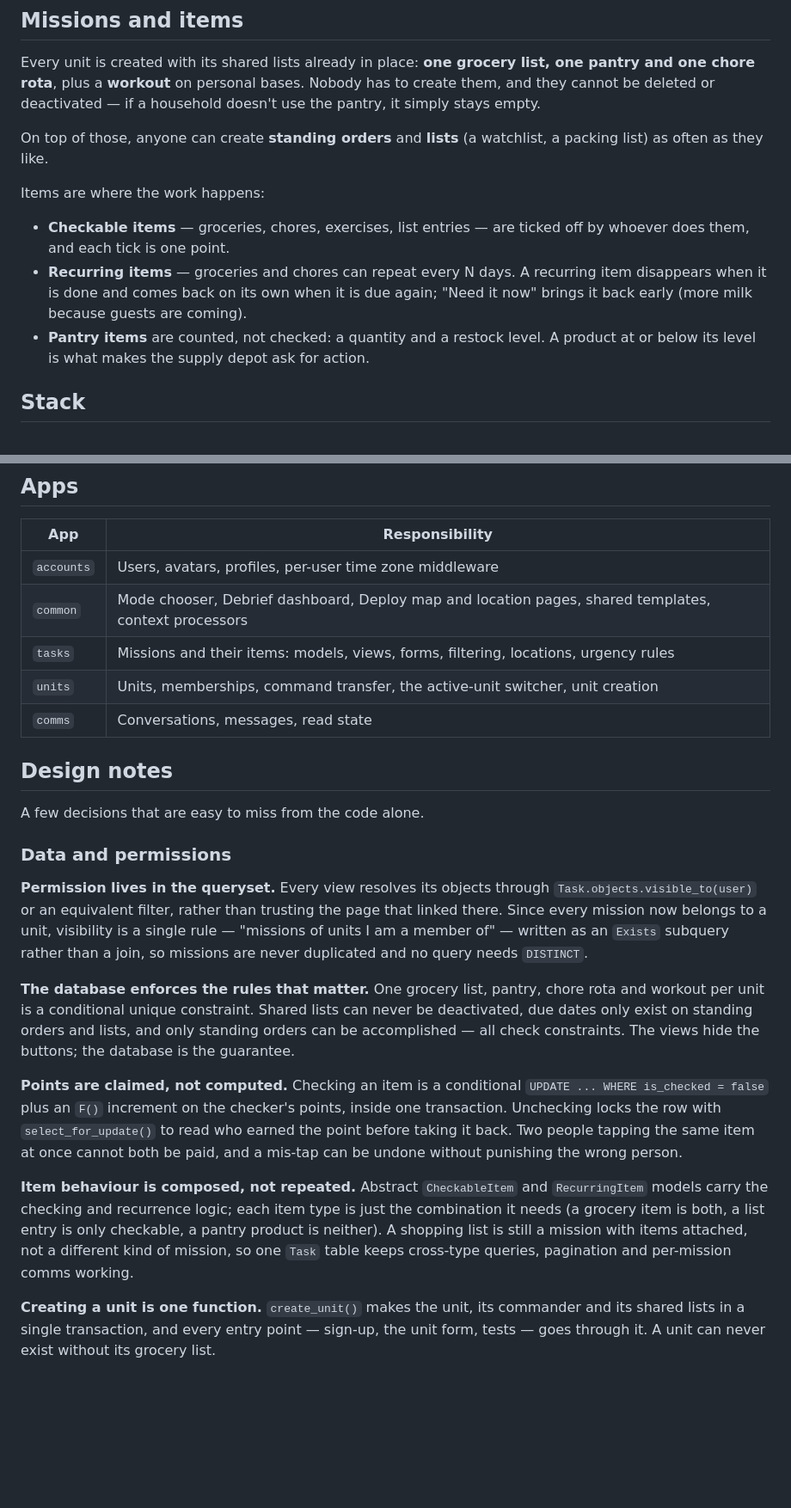
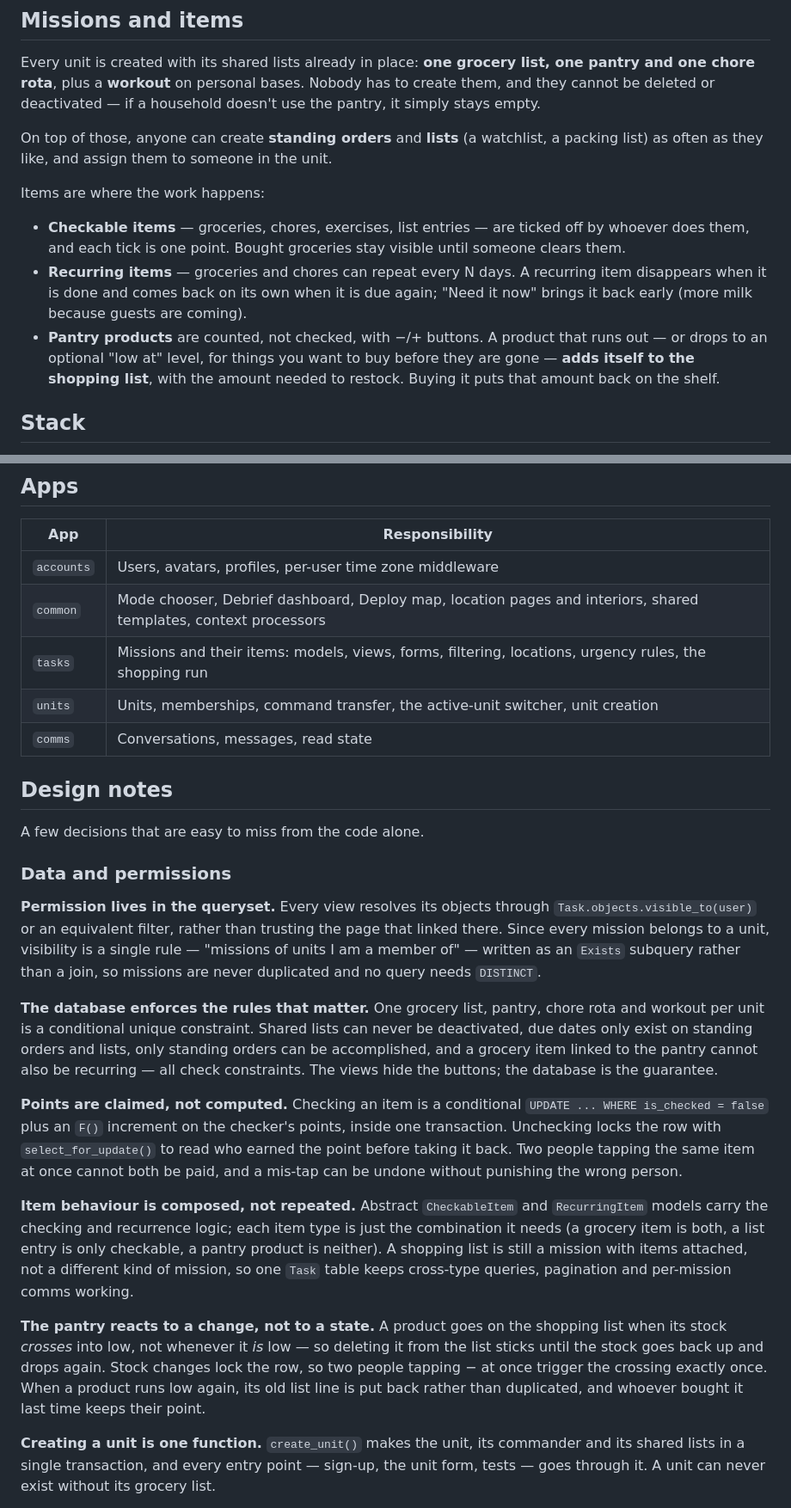
Before and after one commit to MariaKVelcheva/TaskForce, a Markdown page: README.md, 2 parts joined by grey strips. Shown at 86% size. Rendered like a GitHub page; blank space fills up the shorter version.

```diff
--- a/README.md
+++ b/README.md
@@ -42,13 +43,13 @@ Inside a building, missions are pinned to a noticeboard grouped by urgency — a
 
 Every unit is created with its shared lists already in place: **one grocery list, one pantry and one chore rota**, plus a **workout** on personal bases. Nobody has to create them, and they cannot be deleted or deactivated — if a household doesn't use the pantry, it simply stays empty.
 
-On top of those, anyone can create **standing orders** and **lists** (a watchlist, a packing list) as often as they like.
+On top of those, anyone can create **standing orders** and **lists** (a watchlist, a packing list) as often as they like, and assign them to someone in the unit.
 
 Items are where the work happens:
 
-- **Checkable items** — groceries, chores, exercises, list entries — are ticked off by whoever does them, and each tick is one point.
+- **Checkable items** — groceries, chores, exercises, list entries — are ticked off by whoever does them, and each tick is one point. Bought groceries stay visible until someone clears them.
 - **Recurring items** — groceries and chores can repeat every N days. A recurring item disappears when it is done and comes back on its own when it is due again; "Need it now" brings it back early (more milk because guests are coming).
-- **Pantry items** are counted, not checked: a quantity and a restock level. A product at or below its level is what makes the supply depot ask for action.
+- **Pantry products** are counted, not checked, with −/+ buttons. A product that runs out — or drops to an optional "low at" level, for things you want to buy before they are gone — **adds itself to the shopping list**, with the amount needed to restock. Buying it puts that amount back on the shelf.
 
 ## Stack
 
@@ -63,8 +64,8 @@ Items are where the work happens:
 | App | Responsibility |
 | --- | --- |
 | `accounts` | Users, avatars, profiles, per-user time zone middleware |
-| `common` | Mode chooser, Debrief dashboard, Deploy map and location pages, shared templates, context processors |
-| `tasks` | Missions and their items: models, views, forms, filtering, locations, urgency rules |
+| `common` | Mode chooser, Debrief dashboard, Deploy map, location pages and interiors, shared templates, context processors |
+| `tasks` | Missions and their items: models, views, forms, filtering, locations, urgency rules, the shopping run |
 | `units` | Units, memberships, command transfer, the active-unit switcher, unit creation |
 | `comms` | Conversations, messages, read state |
 
@@ -74,13 +75,15 @@ A few decisions that are easy to miss from the code alone.
 
 ### Data and permissions
 
-**Permission lives in the queryset.** Every view resolves its objects through `Task.objects.visible_to(user)` or an equivalent filter, rather than trusting the page that linked there. Since every mission now belongs to a unit, visibility is a single rule — "missions of units I am a member of" — written as an `Exists` subquery rather than a join, so missions are never duplicated and no query needs `DISTINCT`.
+**Permission lives in the queryset.** Every view resolves its objects through `Task.objects.visible_to(user)` or an equivalent filter, rather than trusting the page that linked there. Since every mission belongs to a unit, visibility is a single rule — "missions of units I am a member of" — written as an `Exists` subquery rather than a join, so missions are never duplicated and no query needs `DISTINCT`.
 
-**The database enforces the rules that matter.** One grocery list, pantry, chore rota and workout per unit is a conditional unique constraint. Shared lists can never be deactivated, due dates only exist on standing orders and lists, and only standing orders can be accomplished — all check constraints. The views hide the buttons; the database is the guarantee.
+**The database enforces the rules that matter.** One grocery list, pantry, chore rota and workout per unit is a conditional unique constraint. Shared lists can never be deactivated, due dates only exist on standing orders and lists, only standing orders can be accomplished, and a grocery item linked to the pantry cannot also be recurring — all check constraints. The views hide the buttons; the database is the guarantee.
 
 **Points are claimed, not computed.** Checking an item is a conditional `UPDATE ... WHERE is_checked = false` plus an `F()` increment on the checker's points, inside one transaction. Unchecking locks the row with `select_for_update()` to read who earned the point before taking it back. Two people tapping the same item at once cannot both be paid, and a mis-tap can be undone without punishing the wrong person.
 
 **Item behaviour is composed, not repeated.** Abstract `CheckableItem` and `RecurringItem` models carry the checking and recurrence logic; each item type is just the combination it needs (a grocery item is both, a list entry is only checkable, a pantry product is neither). A shopping list is still a mission with items attached, not a different kind of mission, so one `Task` table keeps cross-type queries, pagination and per-mission comms working.
+
+**The pantry reacts to a change, not to a state.** A product goes on the shopping list when its stock *crosses* into low, not whenever it *is* low — so deleting it from the list sticks until the stock goes back up and drops again. Stock changes lock the row, so two people tapping − at once trigger the crossing exactly once. When a product runs low again, its old list line is put back rather than duplicated, and whoever bought it last time keeps their point.
 
 **Creating a unit is one function.** `create_unit()` makes the unit, its commander and its shared lists in a single transaction, and every entry point — sign-up, the unit form, tests — goes through it. A unit can never exist without its grocery list.
 
```
Also changed, not shown: other parts of README.md (+16 -10 lines).
